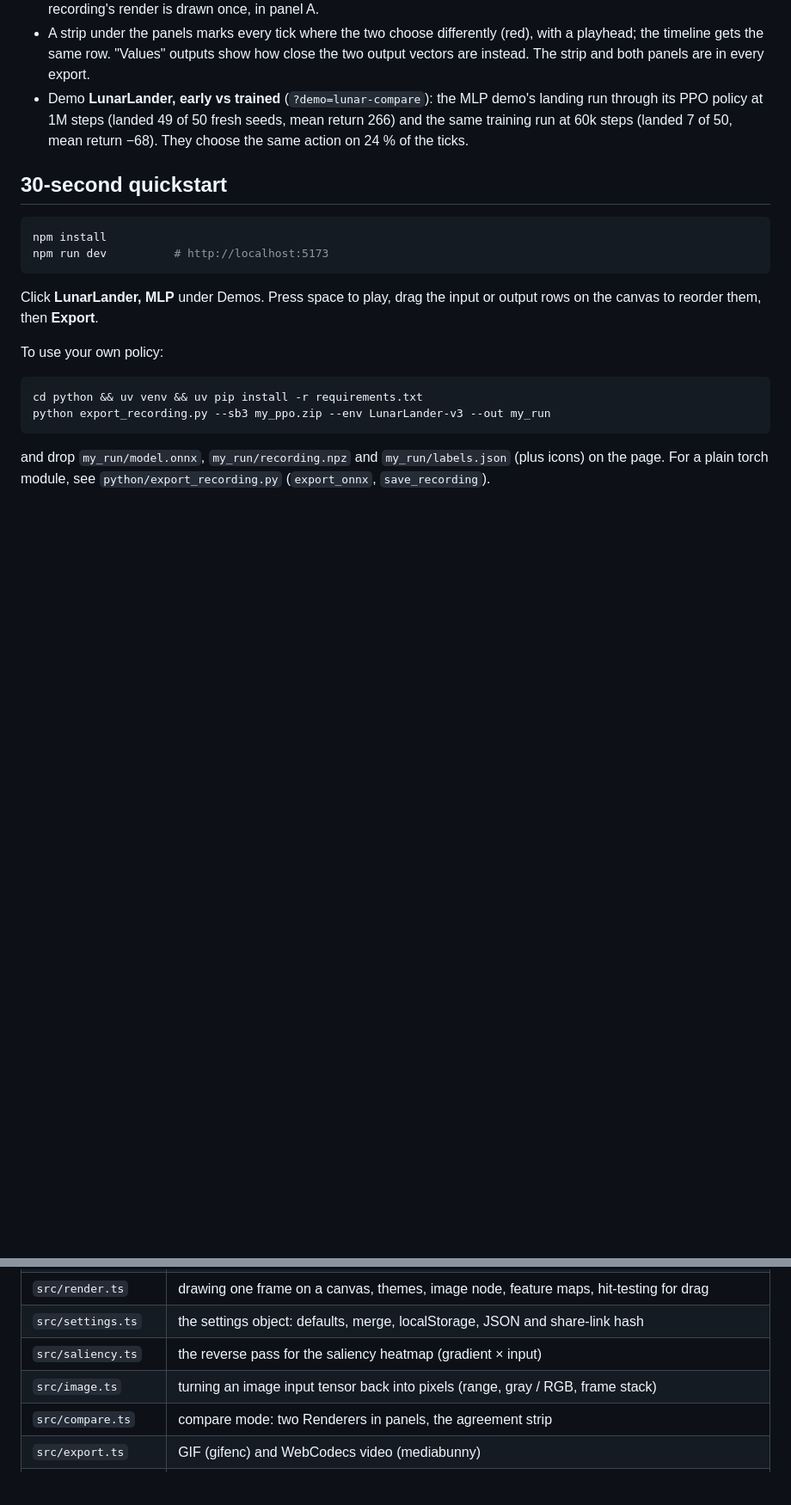
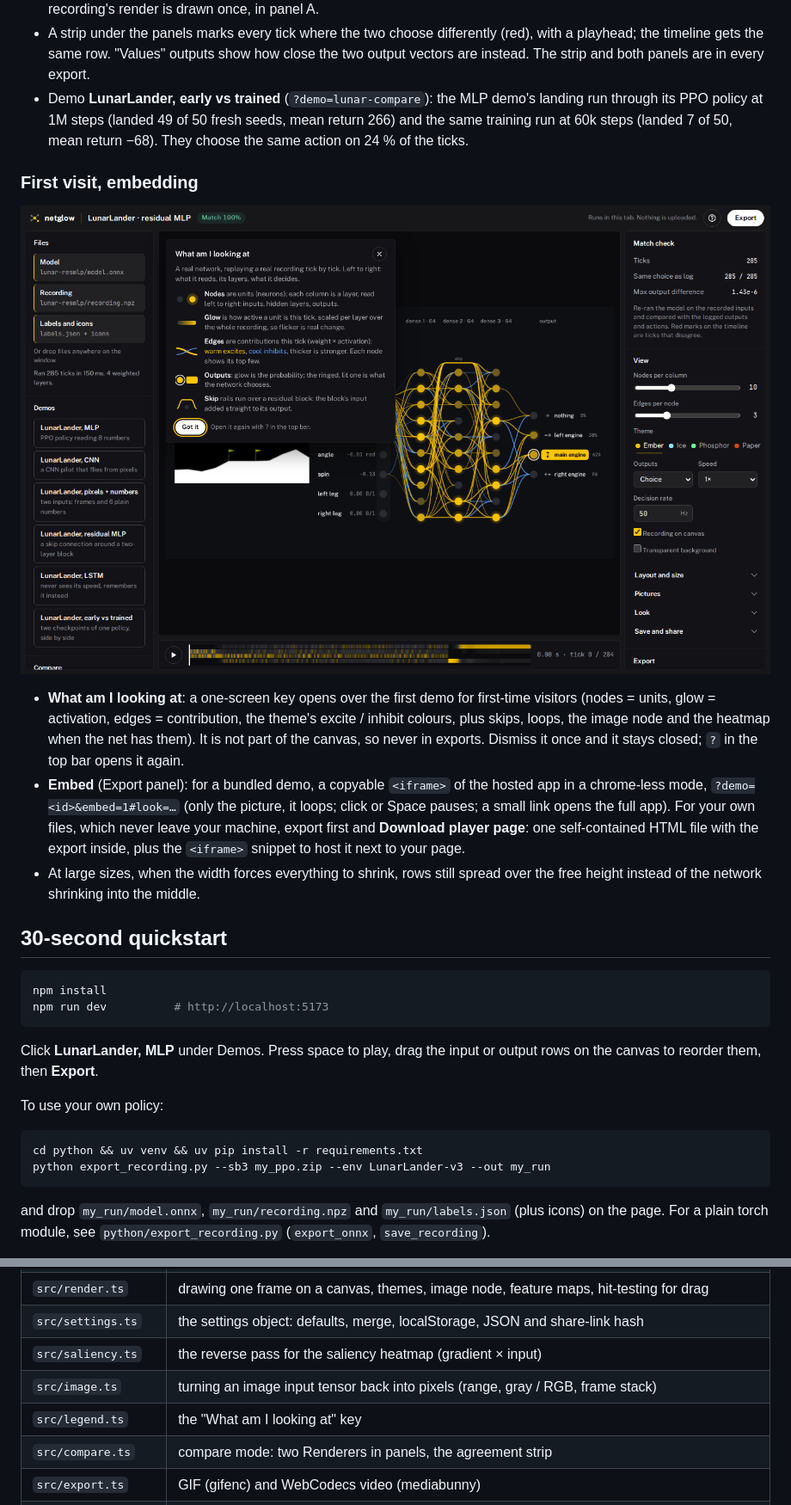
Before and after one commit to ahuou/netglow, a Markdown page: README.md, 2 parts joined by grey strips. Shown at 86% size. Drawn GitHub-style; pictures changed too: docs/legend.png (added); blank space fills up the shorter version.

```diff
--- a/README.md
+++ b/README.md
@@ -120,6 +120,21 @@ video never leave your machine.
 - Demo **LunarLander, early vs trained** (`?demo=lunar-compare`): the MLP demo's landing run through its PPO policy
   at 1M steps (landed 49 of 50 fresh seeds, mean return 266) and the same training run at 60k steps (landed 7 of 50,
   mean return −68). They choose the same action on 24 % of the ticks.
+
+### First visit, embedding
+
+![the first-visit key over the residual MLP demo](docs/legend.png)
+
+- **What am I looking at**: a one-screen key opens over the first demo for first-time visitors (nodes = units,
+  glow = activation, edges = contribution, the theme's excite / inhibit colours, plus skips, loops, the image node
+  and the heatmap when the net has them). It is not part of the canvas, so never in exports. Dismiss it once and
+  it stays closed; `?` in the top bar opens it again.
+- **Embed** (Export panel): for a bundled demo, a copyable `<iframe>` of the hosted app in a chrome-less mode,
+  `?demo=<id>&embed=1#look=…` (only the picture, it loops; click or Space pauses; a small link opens the full app).
+  For your own files, which never leave your machine, export first and **Download player page**: one
+  self-contained HTML file with the export inside, plus the `<iframe>` snippet to host it next to your page.
+- At large sizes, when the width forces everything to shrink, rows still spread over the free height instead of
+  the network shrinking into the middle.
 
 ## 30-second quickstart
 
@@ -286,6 +301,7 @@ weights it reads out of the ONNX file and the intermediate tensors onnxruntime r
 | `src/settings.ts` | the settings object: defaults, merge, localStorage, JSON and share-link hash |
 | `src/saliency.ts` | the reverse pass for the saliency heatmap (gradient × input) |
 | `src/image.ts` | turning an image input tensor back into pixels (range, gray / RGB, frame stack) |
+| `src/legend.ts` | the "What am I looking at" key |
 | `src/compare.ts` | compare mode: two Renderers in panels, the agreement strip |
 | `src/export.ts` | GIF (gifenc) and WebCodecs video (mediabunny) |
 | `src/io/npy.ts` | `.npy` / `.npz` (zip + DecompressionStream) / JSON readers |
```
Also changed, not shown: other parts of README.md (+1 -0 lines), 14 other files.
